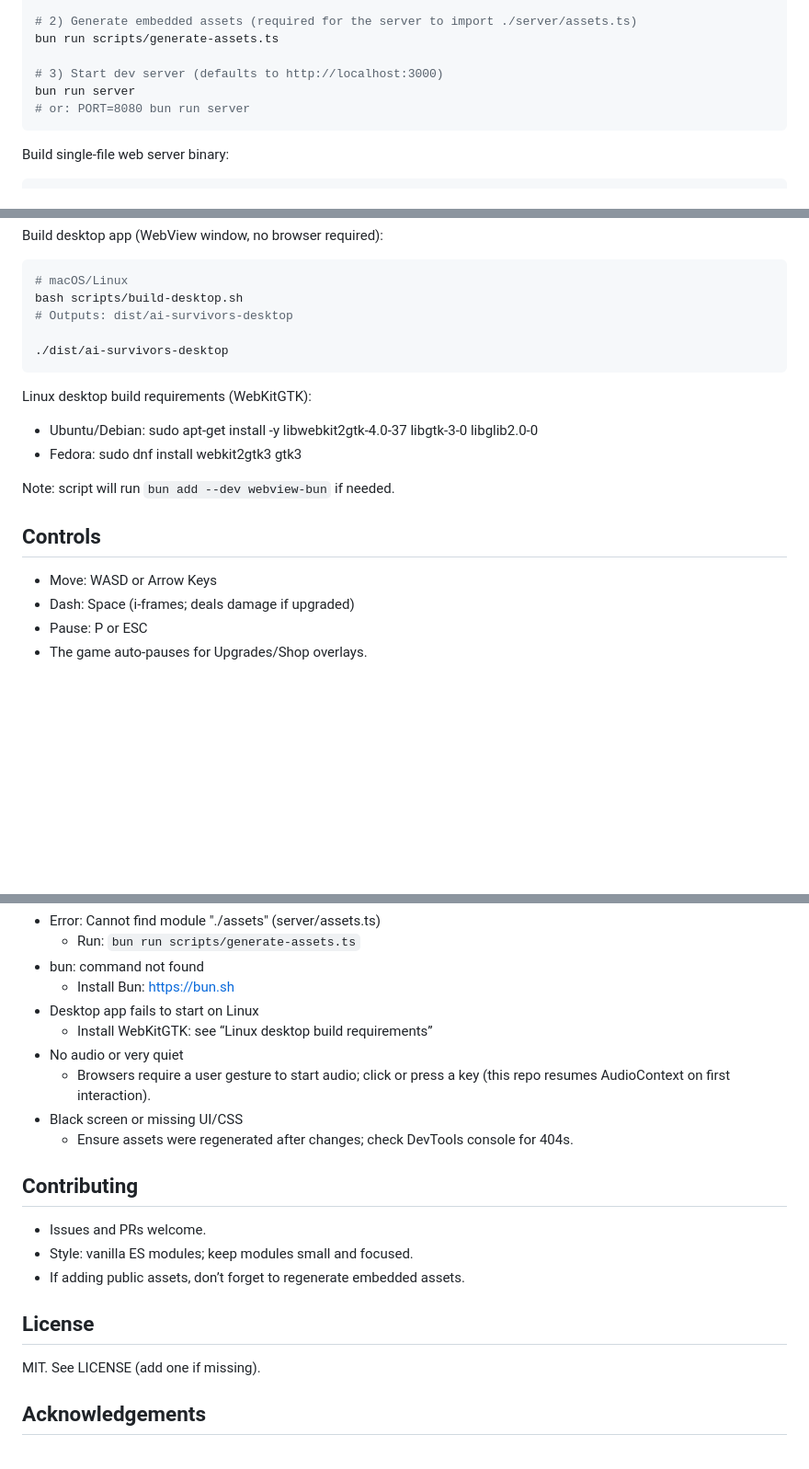
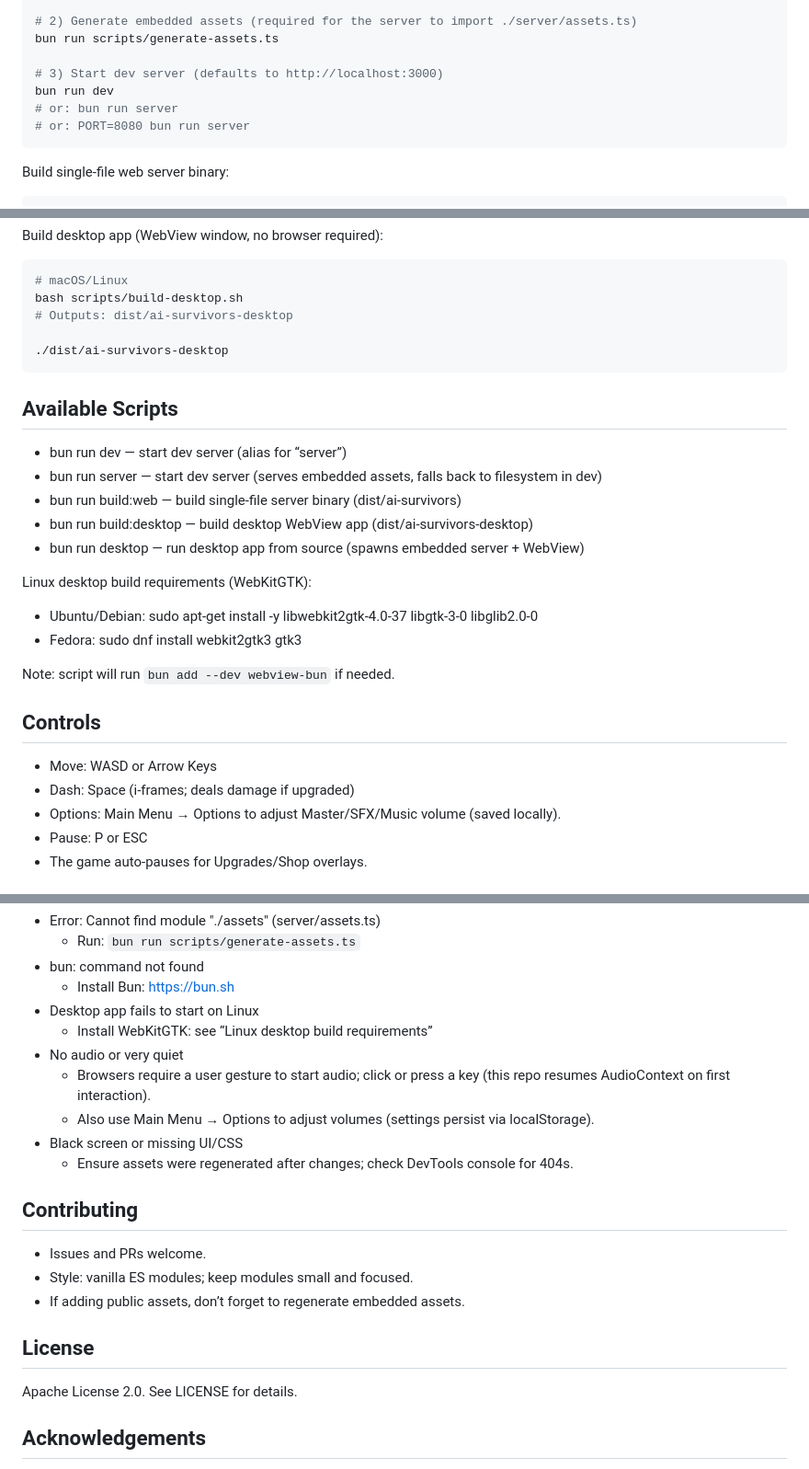
Before and after one commit to RobinVivant/ai-survivors, a Markdown page: README.md, 3 parts joined by grey strips. Shown at 92% size. GitHub-like rendering; blank space fills up the shorter version.

Commit message:
docs: Update README with license, controls, and scripts
Co-authored-by: aider (openrouter/google/gemini-2.5-flash) <aider@aider.chat>

````diff
--- a/README.md
+++ b/README.md
@@ -26,7 +27,8 @@ bun install
 bun run scripts/generate-assets.ts
 
 # 3) Start dev server (defaults to http://localhost:3000)
-bun run server
+bun run dev
+# or: bun run server
 # or: PORT=8080 bun run server
 ```
 
@@ -49,6 +51,13 @@ bash scripts/build-desktop.sh
 ./dist/ai-survivors-desktop
 ```
 
+## Available Scripts
+- bun run dev — start dev server (alias for “server”)
+- bun run server — start dev server (serves embedded assets, falls back to filesystem in dev)
+- bun run build:web — build single-file server binary (dist/ai-survivors)
+- bun run build:desktop — build desktop WebView app (dist/ai-survivors-desktop)
+- bun run desktop — run desktop app from source (spawns embedded server + WebView)
+
 Linux desktop build requirements (WebKitGTK):
 - Ubuntu/Debian: sudo apt-get install -y libwebkit2gtk-4.0-37 libgtk-3-0 libglib2.0-0
 - Fedora: sudo dnf install webkit2gtk3 gtk3
@@ -59,6 +68,7 @@ Note: script will run `bun add --dev webview-bun` if needed.
 
 - Move: WASD or Arrow Keys
 - Dash: Space (i-frames; deals damage if upgraded)
+- Options: Main Menu → Options to adjust Master/SFX/Music volume (saved locally).
 - Pause: P or ESC
 - The game auto-pauses for Upgrades/Shop overlays.
 
@@ -155,6 +165,7 @@ Tuning:
   - Install WebKitGTK: see “Linux desktop build requirements”
 - No audio or very quiet
   - Browsers require a user gesture to start audio; click or press a key (this repo resumes AudioContext on first interaction).
+  - Also use Main Menu → Options to adjust volumes (settings persist via localStorage).
 - Black screen or missing UI/CSS
   - Ensure assets were regenerated after changes; check DevTools console for 404s.
 
@@ -166,7 +177,7 @@ Tuning:
 
 ## License
 
-MIT. See LICENSE (add one if missing).
+Apache License 2.0. See LICENSE for details.
 
 ## Acknowledgements
 
````
Also changed, not shown: other parts of README.md (+1 -0 lines).
